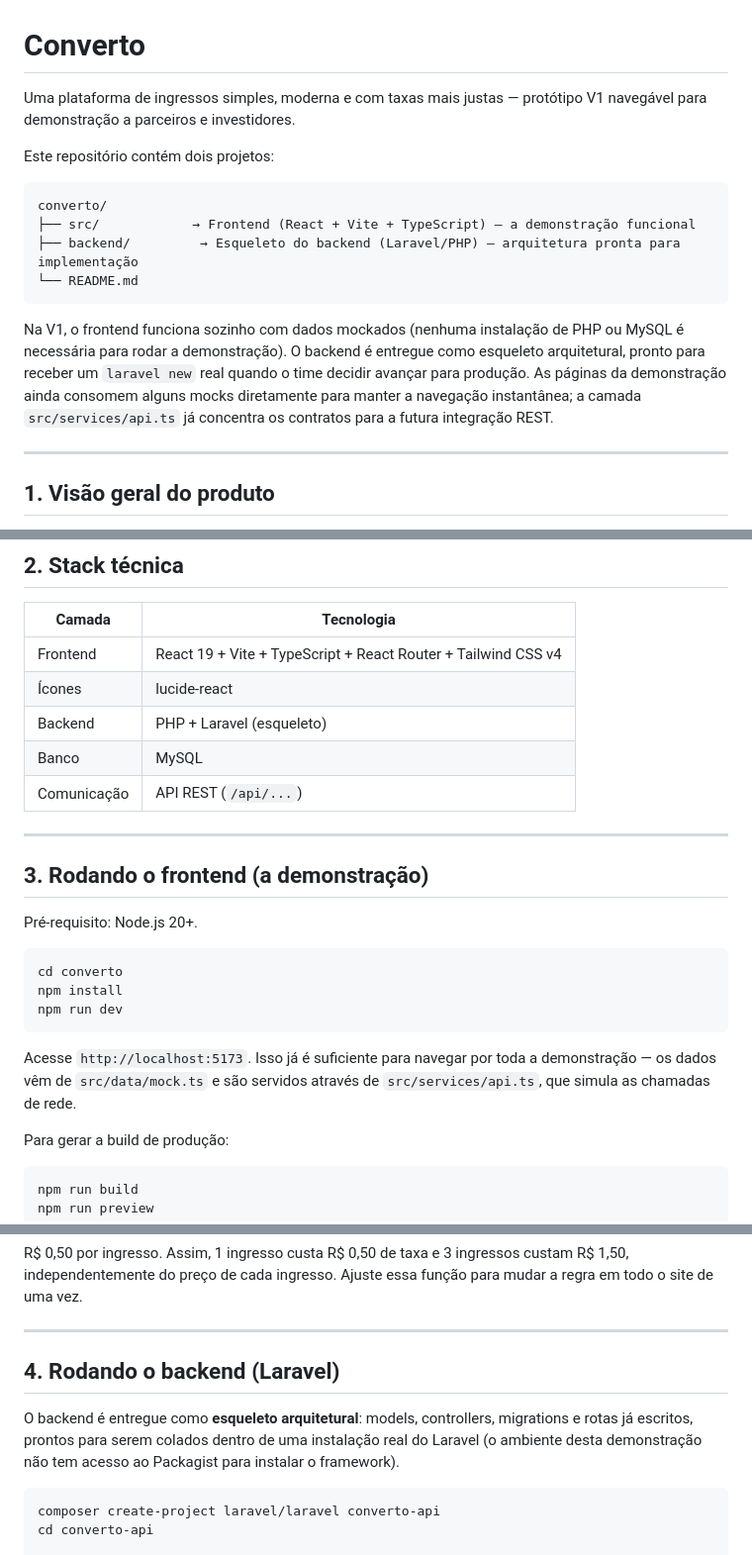
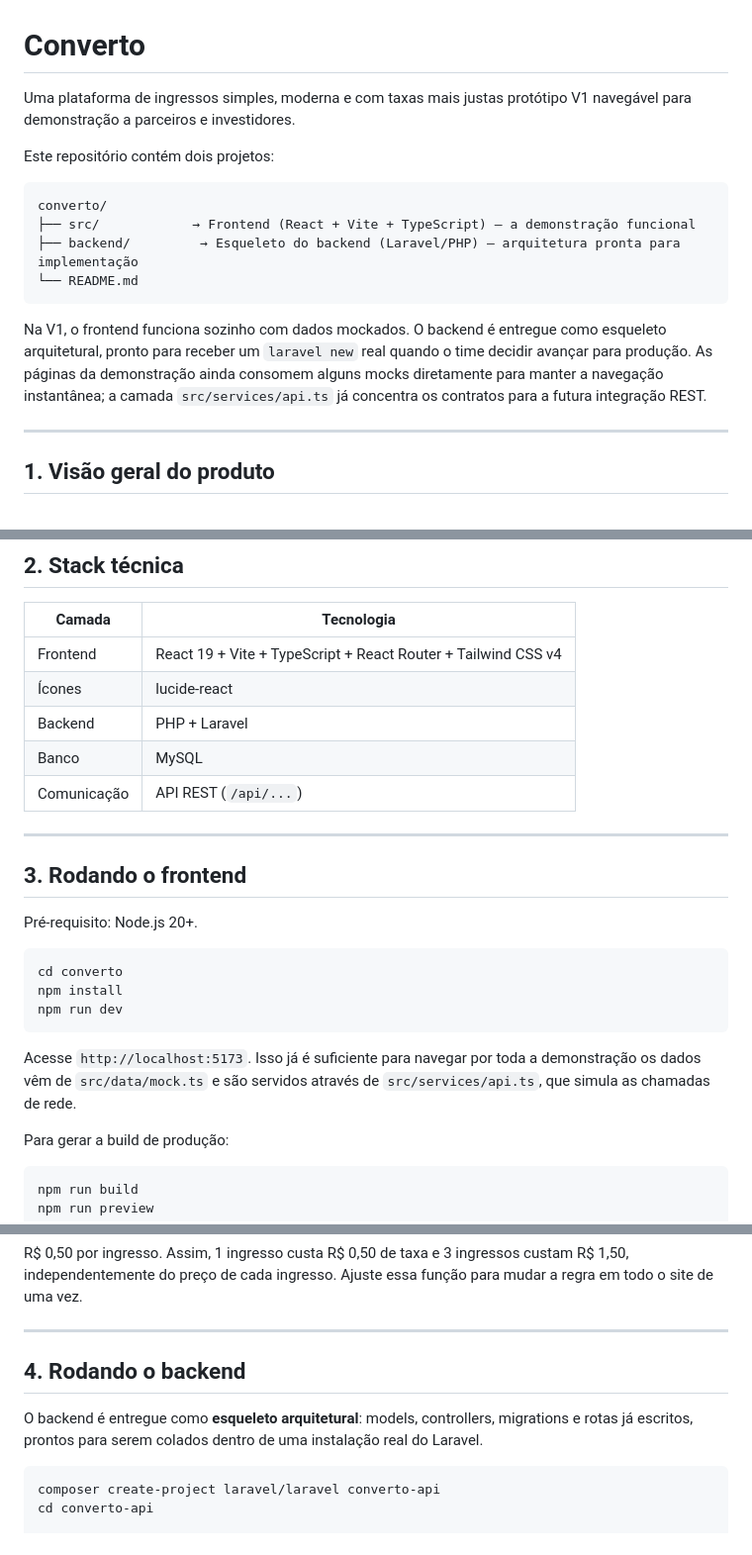
Before and after one commit to Mariastodi/ConvertoTicket, a Markdown page: README.md, 3 parts joined by grey strips. Shown at 99% size. Rendered like a GitHub page.

Commit message:
Refine README.md content for clarity and structure
Removed unnecessary dashes and improved sentence structure for clarity.

````diff
--- a/README.md
+++ b/README.md
@@ -1,6 +1,6 @@
 # Converto
 
-Uma plataforma de ingressos simples, moderna e com taxas mais justas — protótipo V1 navegável para demonstração a parceiros e investidores.
+Uma plataforma de ingressos simples, moderna e com taxas mais justas protótipo V1 navegável para demonstração a parceiros e investidores.
 
 Este repositório contém dois projetos:
 
@@ -11,7 +11,7 @@ converto/
 └── README.md
 ```
 
-Na V1, o frontend funciona sozinho com dados mockados (nenhuma instalação de PHP ou MySQL é necessária para rodar a demonstração). O backend é entregue como esqueleto arquitetural, pronto para receber um `laravel new` real quando o time decidir avançar para produção. As páginas da demonstração ainda consomem alguns mocks diretamente para manter a navegação instantânea; a camada `src/services/api.ts` já concentra os contratos para a futura integração REST.
+Na V1, o frontend funciona sozinho com dados mockados. O backend é entregue como esqueleto arquitetural, pronto para receber um `laravel new` real quando o time decidir avançar para produção. As páginas da demonstração ainda consomem alguns mocks diretamente para manter a navegação instantânea; a camada `src/services/api.ts` já concentra os contratos para a futura integração REST.
 
 ---
 
@@ -39,13 +39,13 @@ Todos os valores, eventos, nomes e números são **fictícios**, criados apenas
 |------------|------------|
 | Frontend   | React 19 + Vite + TypeScript + React Router + Tailwind CSS v4 |
 | Ícones     | lucide-react |
-| Backend    | PHP + Laravel (esqueleto) |
+| Backend    | PHP + Laravel |
 | Banco      | MySQL |
 | Comunicação | API REST (`/api/...`) |
 
 ---
 
-## 3. Rodando o frontend (a demonstração)
+## 3. Rodando o frontend
 
 Pré-requisito: Node.js 20+.
 
@@ -55,7 +55,7 @@ npm install
 npm run dev
 ```
 
-Acesse `http://localhost:5173`. Isso já é suficiente para navegar por toda a demonstração — os dados vêm de `src/data/mock.ts` e são servidos através de `src/services/api.ts`, que simula as chamadas de rede.
+Acesse `http://localhost:5173`. Isso já é suficiente para navegar por toda a demonstração os dados vêm de `src/data/mock.ts` e são servidos através de `src/services/api.ts`, que simula as chamadas de rede.
 
 Para gerar a build de produção:
 
@@ -135,9 +135,9 @@ R$ 0,50 por ingresso. Assim, 1 ingresso custa R$ 0,50 de taxa e 3 ingressos cust
 
 ---
 
-## 4. Rodando o backend (Laravel)
+## 4. Rodando o backend
 
-O backend é entregue como **esqueleto arquitetural**: models, controllers, migrations e rotas já escritos, prontos para serem colados dentro de uma instalação real do Laravel (o ambiente desta demonstração não tem acesso ao Packagist para instalar o framework).
+O backend é entregue como **esqueleto arquitetural**: models, controllers, migrations e rotas já escritos, prontos para serem colados dentro de uma instalação real do Laravel.
 
 ```bash
 composer create-project laravel/laravel converto-api
````
Also changed, not shown: other parts of README.md (+1 -1 lines).
